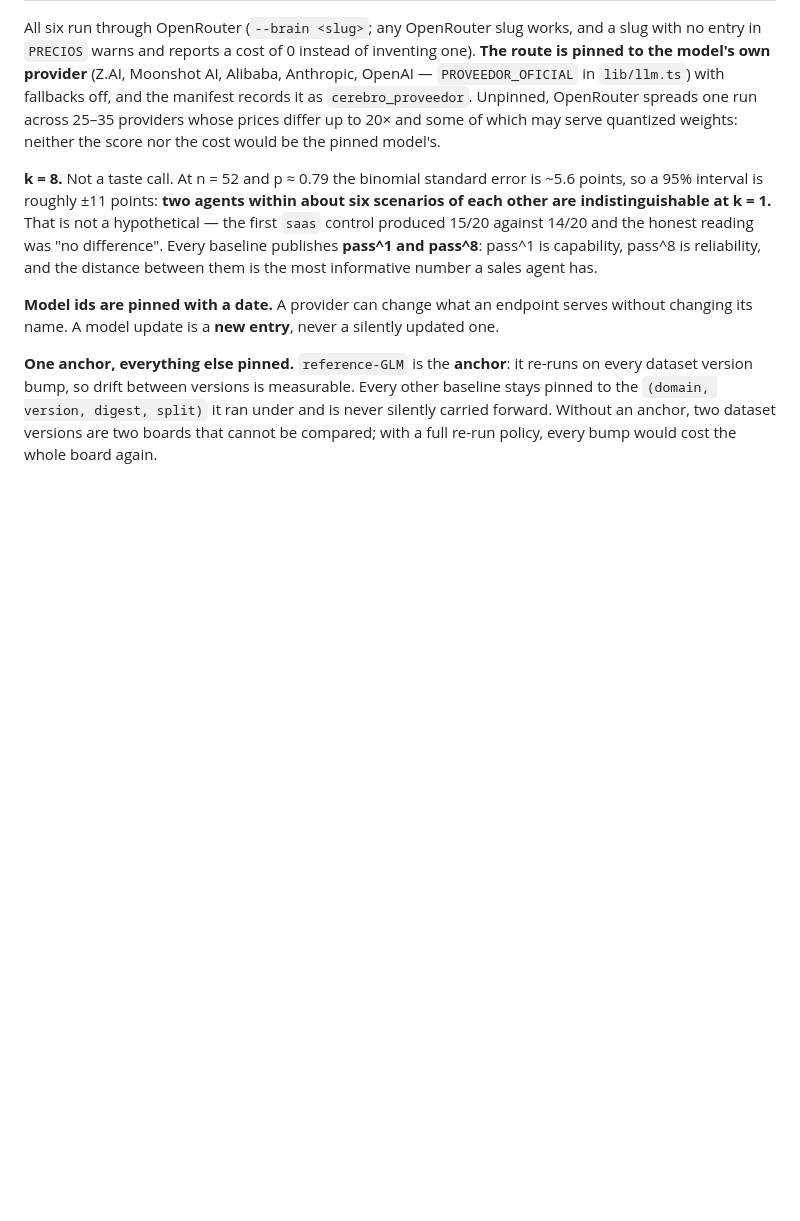
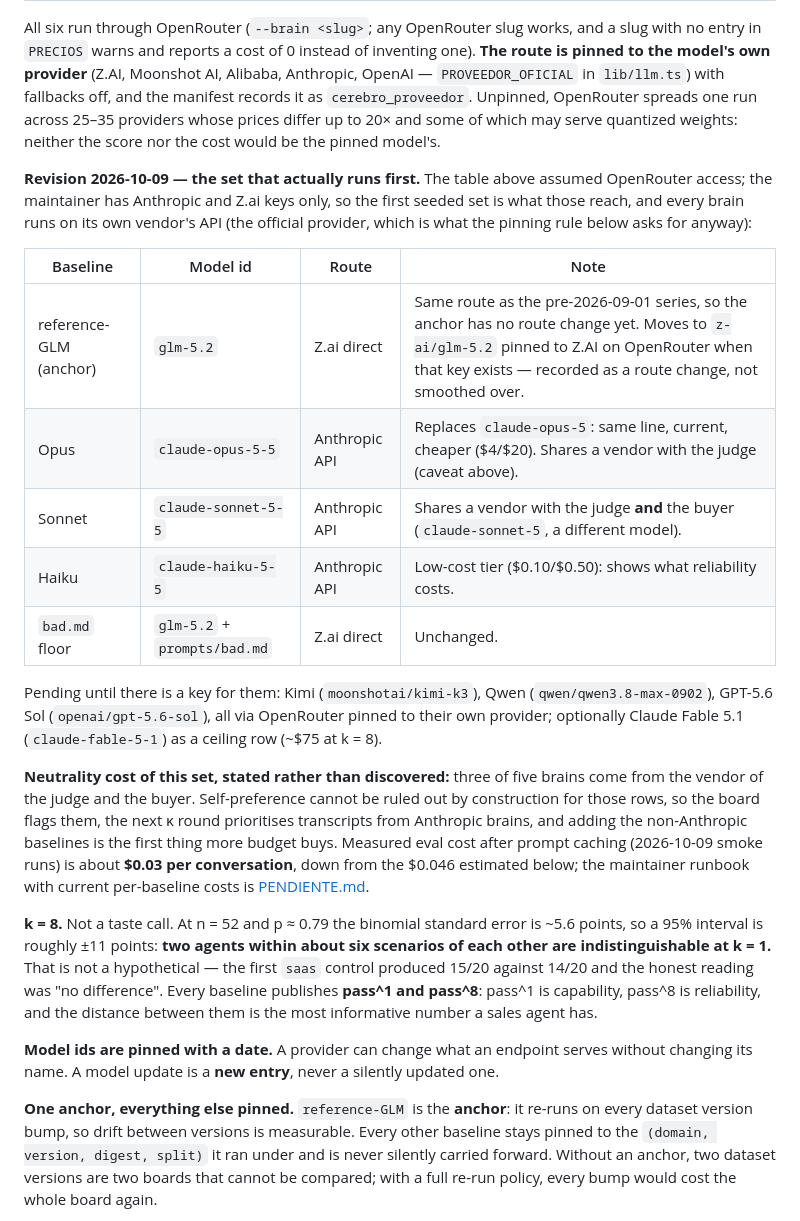
Before and after one commit to AndreuwMetal/closebench, a Markdown page: docs/GOVERNANCE.md, the part around the change. Rendered like a GitHub page; blank space fills up the shorter version.

```diff
--- a/docs/GOVERNANCE.md
+++ b/docs/GOVERNANCE.md
@@ -63,6 +63,20 @@ Authors and maintainers who also submit agents disclose it. Maintainer-affiliate
 | **`bad.md` floor** | `glm-5.2` with `prompts/bad.md` | **Published as a baseline, not hidden as a test fixture.** Without a floor, a reader has no idea whether 79% is good. It is also the discrimination control, so publishing it makes the board self-checking: the day an entrant scores below the deliberately bad prompt, something is wrong with the entrant or with the set. |
 
 All six run through OpenRouter (`--brain <slug>`; any OpenRouter slug works, and a slug with no entry in `PRECIOS` warns and reports a cost of 0 instead of inventing one). **The route is pinned to the model's own provider** (Z.AI, Moonshot AI, Alibaba, Anthropic, OpenAI — `PROVEEDOR_OFICIAL` in `lib/llm.ts`) with fallbacks off, and the manifest records it as `cerebro_proveedor`. Unpinned, OpenRouter spreads one run across 25–35 providers whose prices differ up to 20× and some of which may serve quantized weights: neither the score nor the cost would be the pinned model's.
+
+**Revision 2026-10-09 — the set that actually runs first.** The table above assumed OpenRouter access; the maintainer has Anthropic and Z.ai keys only, so the first seeded set is what those reach, and every brain runs on its own vendor's API (the official provider, which is what the pinning rule below asks for anyway):
+
+| Baseline | Model id | Route | Note |
+|---|---|---|---|
+| reference-GLM (anchor) | `glm-5.2` | Z.ai direct | Same route as the pre-2026-09-01 series, so the anchor has no route change yet. Moves to `z-ai/glm-5.2` pinned to Z.AI on OpenRouter when that key exists — recorded as a route change, not smoothed over. |
+| Opus | `claude-opus-5-5` | Anthropic API | Replaces `claude-opus-5`: same line, current, cheaper ($4/$20). Shares a vendor with the judge (caveat above). |
+| Sonnet | `claude-sonnet-5-5` | Anthropic API | Shares a vendor with the judge **and** the buyer (`claude-sonnet-5`, a different model). |
+| Haiku | `claude-haiku-5-5` | Anthropic API | Low-cost tier ($0.10/$0.50): shows what reliability costs. |
+| `bad.md` floor | `glm-5.2` + `prompts/bad.md` | Z.ai direct | Unchanged. |
+
+Pending until there is a key for them: Kimi (`moonshotai/kimi-k3`), Qwen (`qwen/qwen3.8-max-0902`), GPT-5.6 Sol (`openai/gpt-5.6-sol`), all via OpenRouter pinned to their own provider; optionally Claude Fable 5.1 (`claude-fable-5-1`) as a ceiling row (~$75 at k = 8).
+
+**Neutrality cost of this set, stated rather than discovered:** three of five brains come from the vendor of the judge and the buyer. Self-preference cannot be ruled out by construction for those rows, so the board flags them, the next κ round prioritises transcripts from Anthropic brains, and adding the non-Anthropic baselines is the first thing more budget buys. Measured eval cost after prompt caching (2026-10-09 smoke runs) is about **$0.03 per conversation**, down from the $0.046 estimated below; the maintainer runbook with current per-baseline costs is [PENDIENTE.md](PENDIENTE.md).
 
 **k = 8.** Not a taste call. At n = 52 and p ≈ 0.79 the binomial standard error is ~5.6 points, so a 95% interval is roughly ±11 points: **two agents within about six scenarios of each other are indistinguishable at k = 1.** That is not a hypothetical — the first `saas` control produced 15/20 against 14/20 and the honest reading was "no difference". Every baseline publishes **pass^1 and pass^8**: pass^1 is capability, pass^8 is reliability, and the distance between them is the most informative number a sales agent has.
 
```
Also changed, not shown: docs/PENDIENTE.md (added, +71 -0 lines), docs/ROADMAP.md (+1 -1 lines).
